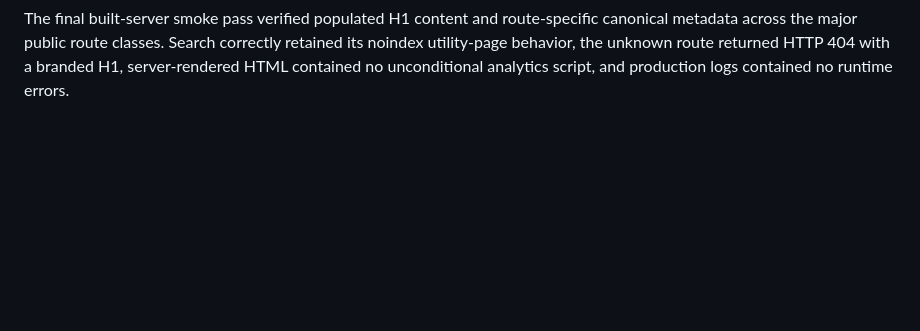
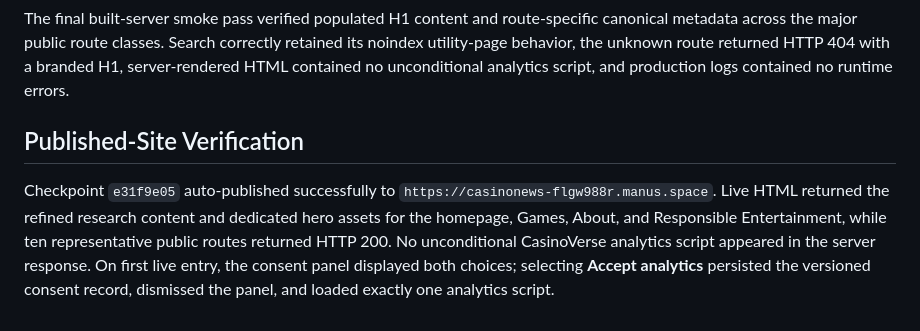
Before and after one commit to AJITYADAV2026/CASINOSEO, a Markdown page: docs/refinement-validation.md, the part around the change. GitHub-like rendering; blank space fills up the shorter version.

```diff
--- a/docs/refinement-validation.md
+++ b/docs/refinement-validation.md
@@ -40,3 +40,7 @@ The final missing desktop checks confirmed that Market Intelligence presents its
 No major route showed broken regenerated imagery, unintended horizontal overflow, or illegible foreground text in the final desktop/mobile smoke matrix.
 
 The final built-server smoke pass verified populated H1 content and route-specific canonical metadata across the major public route classes. Search correctly retained its noindex utility-page behavior, the unknown route returned HTTP 404 with a branded H1, server-rendered HTML contained no unconditional analytics script, and production logs contained no runtime errors.
+
+## Published-Site Verification
+
+Checkpoint `e31f9e05` auto-published successfully to `https://casinonews-flgw988r.manus.space`. Live HTML returned the refined research content and dedicated hero assets for the homepage, Games, About, and Responsible Entertainment, while ten representative public routes returned HTTP 200. No unconditional CasinoVerse analytics script appeared in the server response. On first live entry, the consent panel displayed both choices; selecting **Accept analytics** persisted the versioned consent record, dismissed the panel, and loaded exactly one analytics script.
```
Also changed, not shown: todo.md (+11 -10 lines).
